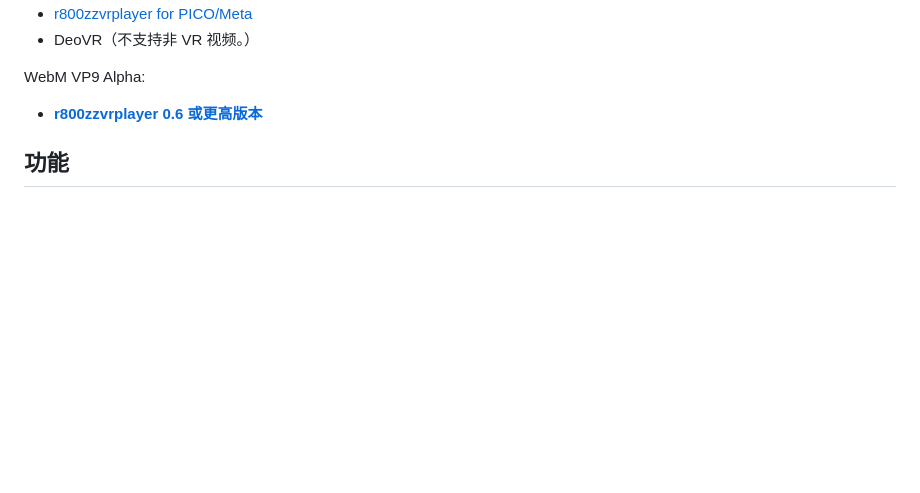
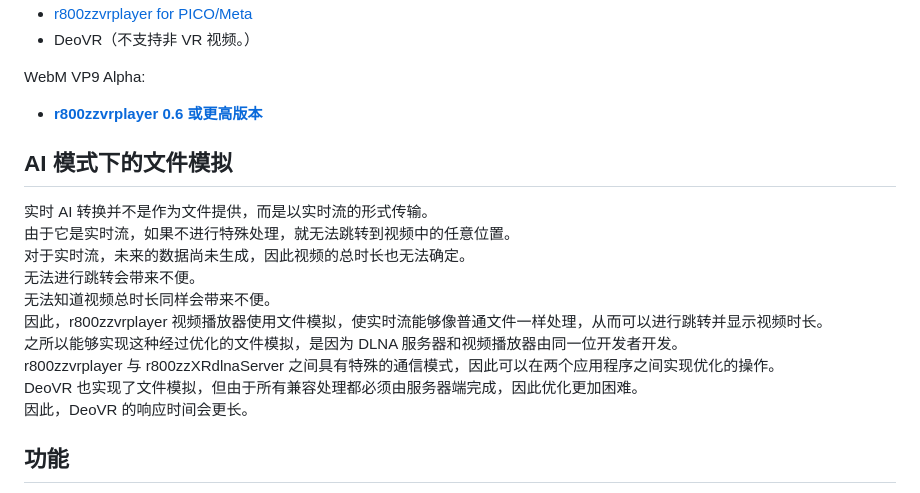
Before and after one commit to r800zz/r800zzxrdlnaserver, a Markdown page: README_zh.md, the part around the change. GitHub-like rendering; blank space fills up the shorter version.

Commit message:
Add AI mode file simulation details to README
Added section about file simulation in AI mode for r800zzvrplayer.

```diff
--- a/README_zh.md
+++ b/README_zh.md
@@ -34,6 +34,19 @@ Alpha Packed:
 WebM VP9 Alpha:
 
 - **[r800zzvrplayer 0.6 或更高版本](https://vr180g.com/pico/vrplayer.php?l=cn)**
+
+## AI 模式下的文件模拟
+
+实时 AI 转换并不是作为文件提供，而是以实时流的形式传输。
+由于它是实时流，如果不进行特殊处理，就无法跳转到视频中的任意位置。
+对于实时流，未来的数据尚未生成，因此视频的总时长也无法确定。
+无法进行跳转会带来不便。
+无法知道视频总时长同样会带来不便。
+因此，r800zzvrplayer 视频播放器使用文件模拟，使实时流能够像普通文件一样处理，从而可以进行跳转并显示视频时长。
+之所以能够实现这种经过优化的文件模拟，是因为 DLNA 服务器和视频播放器由同一位开发者开发。
+r800zzvrplayer 与 r800zzXRdlnaServer 之间具有特殊的通信模式，因此可以在两个应用程序之间实现优化的操作。
+DeoVR 也实现了文件模拟，但由于所有兼容处理都必须由服务器端完成，因此优化更加困难。
+因此，DeoVR 的响应时间会更长。
 
 ## 功能
 
```
